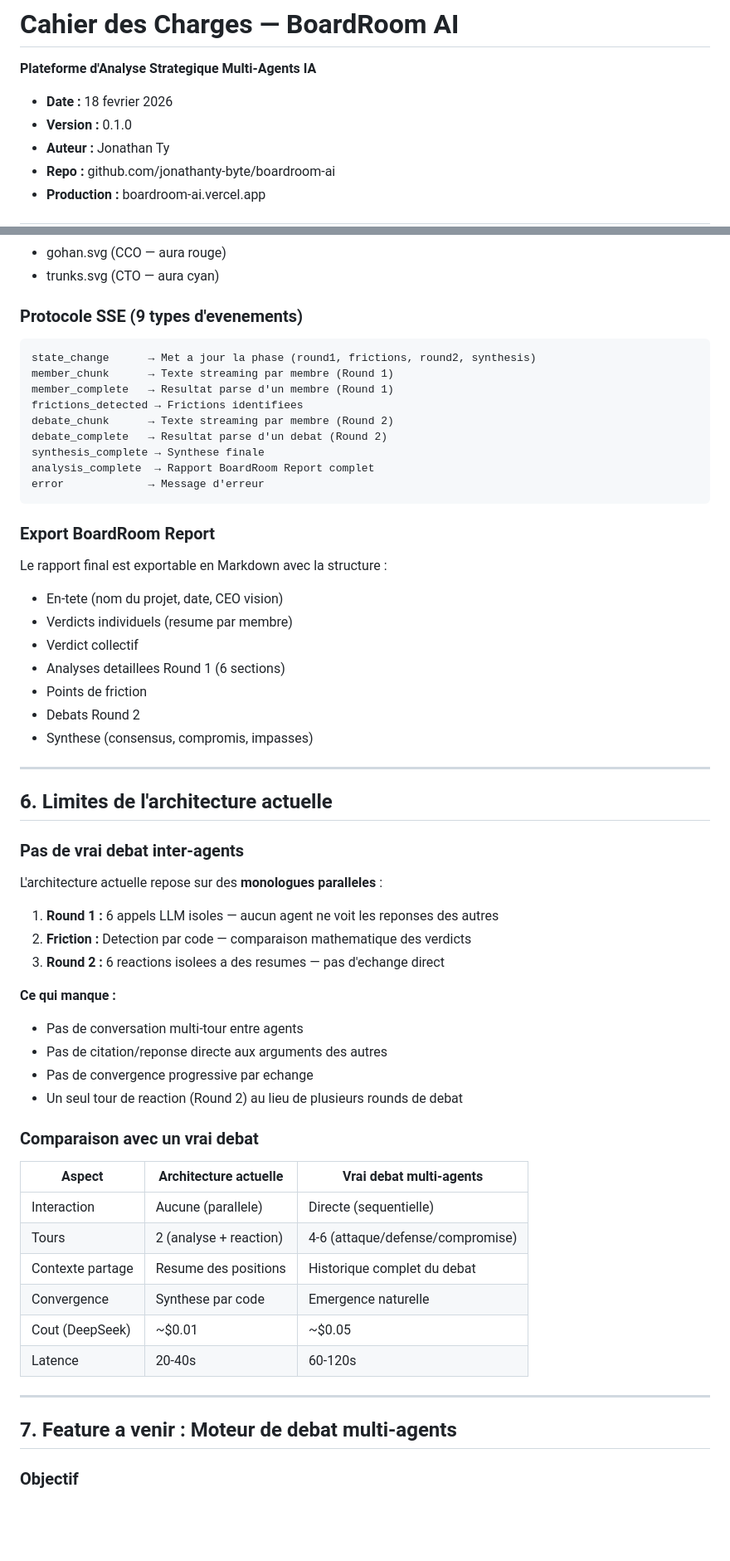
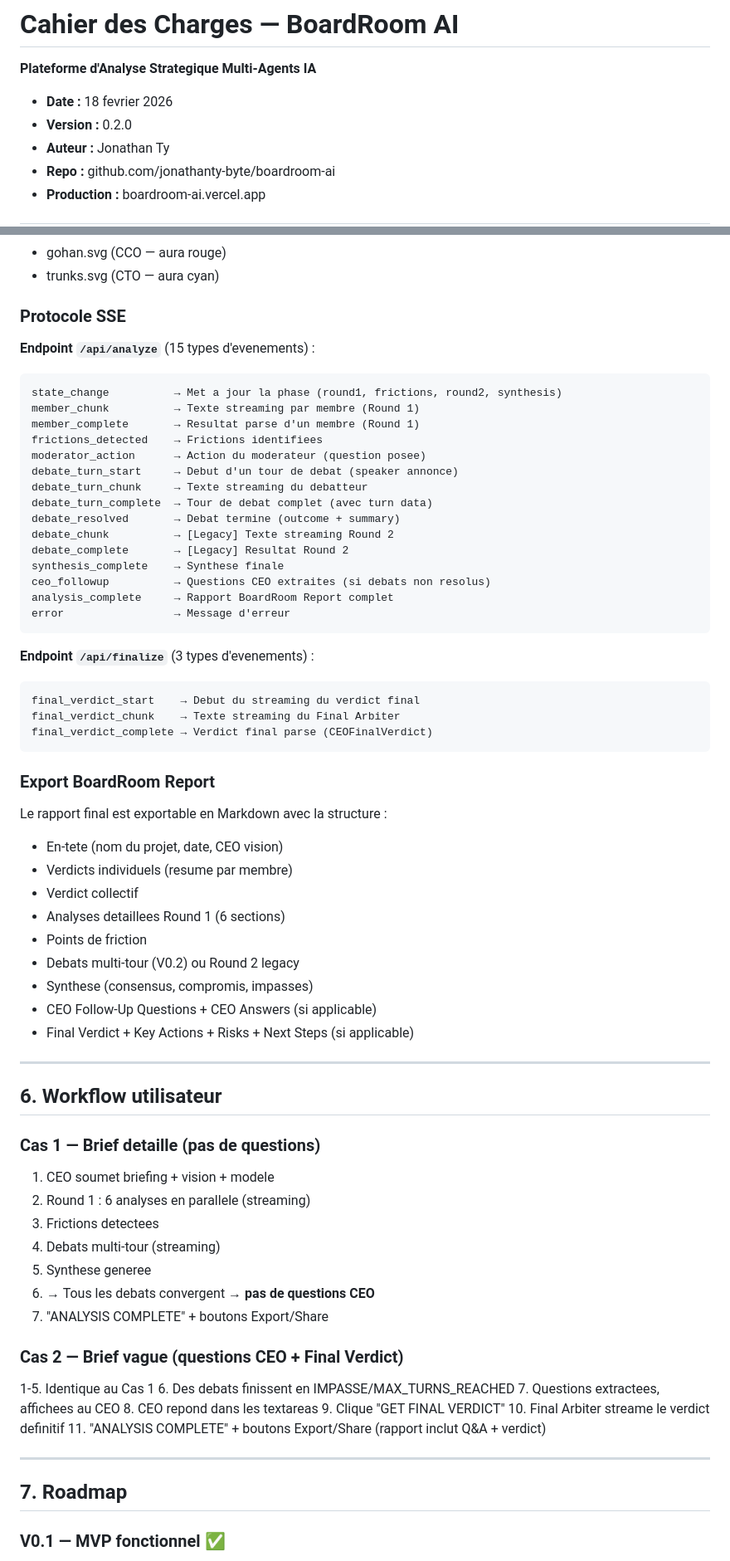
Before and after one commit to jonathanty-byte/boardroom-ai, a Markdown page: CDC.md, 2 parts joined by grey strips. Shown at 83% size. GitHub-like rendering; blank space fills up the shorter version.

````diff
--- a/CDC.md
+++ b/CDC.md
@@ -3,7 +3,7 @@
 **Plateforme d'Analyse Strategique Multi-Agents IA**
 
 - **Date :** 18 fevrier 2026
-- **Version :** 0.1.0
+- **Version :** 0.2.0
 - **Auteur :** Jonathan Ty
 - **Repo :** github.com/jonathanty-byte/boardroom-ai
 - **Production :** boardroom-ai.vercel.app
@@ -188,18 +242,34 @@ Chaque membre produit :
 - gohan.svg (CCO — aura rouge)
 - trunks.svg (CTO — aura cyan)
 
-### Protocole SSE (9 types d'evenements)
+### Protocole SSE
+
+**Endpoint `/api/analyze`** (15 types d'evenements) :
 
 ```
-state_change      → Met a jour la phase (round1, frictions, round2, synthesis)
-member_chunk      → Texte streaming par membre (Round 1)
-member_complete   → Resultat parse d'un membre (Round 1)
-frictions_detected → Frictions identifiees
-debate_chunk      → Texte streaming par membre (Round 2)
-debate_complete   → Resultat parse d'un debat (Round 2)
-synthesis_complete → Synthese finale
-analysis_complete  → Rapport BoardRoom Report complet
-error             → Message d'erreur
+state_change          → Met a jour la phase (round1, frictions, round2, synthesis)
+member_chunk          → Texte streaming par membre (Round 1)
+member_complete       → Resultat parse d'un membre (Round 1)
+frictions_detected    → Frictions identifiees
+moderator_action      → Action du moderateur (question posee)
+debate_turn_start     → Debut d'un tour de debat (speaker annonce)
+debate_turn_chunk     → Texte streaming du debatteur
+debate_turn_complete  → Tour de debat complet (avec turn data)
+debate_resolved       → Debat termine (outcome + summary)
+debate_chunk          → [Legacy] Texte streaming Round 2
+debate_complete       → [Legacy] Resultat Round 2
+synthesis_complete    → Synthese finale
+ceo_followup          → Questions CEO extraites (si debats non resolus)
+analysis_complete     → Rapport BoardRoom Report complet
+error                 → Message d'erreur
+```
+
+**Endpoint `/api/finalize`** (3 types d'evenements) :
+
+```
+final_verdict_start    → Debut du streaming du verdict final
+final_verdict_chunk    → Texte streaming du Final Arbiter
+final_verdict_complete → Verdict final parse (CEOFinalVerdict)
 ```
 
 ### Export BoardRoom Report
@@ -210,41 +280,38 @@ Le rapport final est exportable en Markdown avec la structure :
 - Verdict collectif
 - Analyses detaillees Round 1 (6 sections)
 - Points de friction
-- Debats Round 2
+- Debats multi-tour (V0.2) ou Round 2 legacy
 - Synthese (consensus, compromis, impasses)
+- CEO Follow-Up Questions + CEO Answers (si applicable)
+- Final Verdict + Key Actions + Risks + Next Steps (si applicable)
 
 ---
 
-## 6. Limites de l'architecture actuelle
+## 6. Workflow utilisateur
 
-### Pas de vrai debat inter-agents
+### Cas 1 — Brief detaille (pas de questions)
 
-L'architecture actuelle repose sur des **monologues paralleles** :
+1. CEO soumet briefing + vision + modele
+2. Round 1 : 6 analyses en parallele (streaming)
+3. Frictions detectees
+4. Debats multi-tour (streaming)
+5. Synthese generee
+6. → Tous les debats convergent → **pas de questions CEO**
+7. "ANALYSIS COMPLETE" + boutons Export/Share
 
-1. **Round 1 :** 6 appels LLM isoles — aucun agent ne voit les reponses des autres
-2. **Friction :** Detection par code — comparaison mathematique des verdicts
-3. **Round 2 :** 6 reactions isolees a des resumes — pas d'echange direct
+### Cas 2 — Brief vague (questions CEO + Final Verdict)
 
-**Ce qui manque :**
-- Pas de conversation multi-tour entre agents
-- Pas de citation/reponse directe aux arguments des autres
-- Pas de convergence progressive par echange
-- Un seul tour de reaction (Round 2) au lieu de plusieurs rounds de debat
-
-### Comparaison avec un vrai debat
-
-| Aspect | Architecture actuelle | Vrai debat multi-agents |
-|--------|----------------------|------------------------|
-| Interaction | Aucune (parallele) | Directe (sequentielle) |
-| Tours | 2 (analyse + reaction) | 4-6 (attaque/defense/compromise) |
-| Contexte partage | Resume des positions | Historique complet du debat |
-| Convergence | Synthese par code | Emergence naturelle |
-| Cout (DeepSeek) | ~$0.01 | ~$0.05 |
-| Latence | 20-40s | 60-120s |
+1-5. Identique au Cas 1
+6. Des debats finissent en IMPASSE/MAX_TURNS_REACHED
+7. Questions extractees, affichees au CEO
+8. CEO repond dans les textareas
+9. Clique "GET FINAL VERDICT"
+10. Final Arbiter streame le verdict definitif
+11. "ANALYSIS COMPLETE" + boutons Export/Share (rapport inclut Q&A + verdict)
 
 ---
 
-## 7. Feature a venir : Moteur de debat multi-agents
+## 7. Roadmap
 
-### Objectif
+### V0.1 — MVP fonctionnel ✅
 
````
Also changed, not shown: other parts of CDC.md (+138 -161 lines), CLAUDE.md (added, +108 -0 lines).
